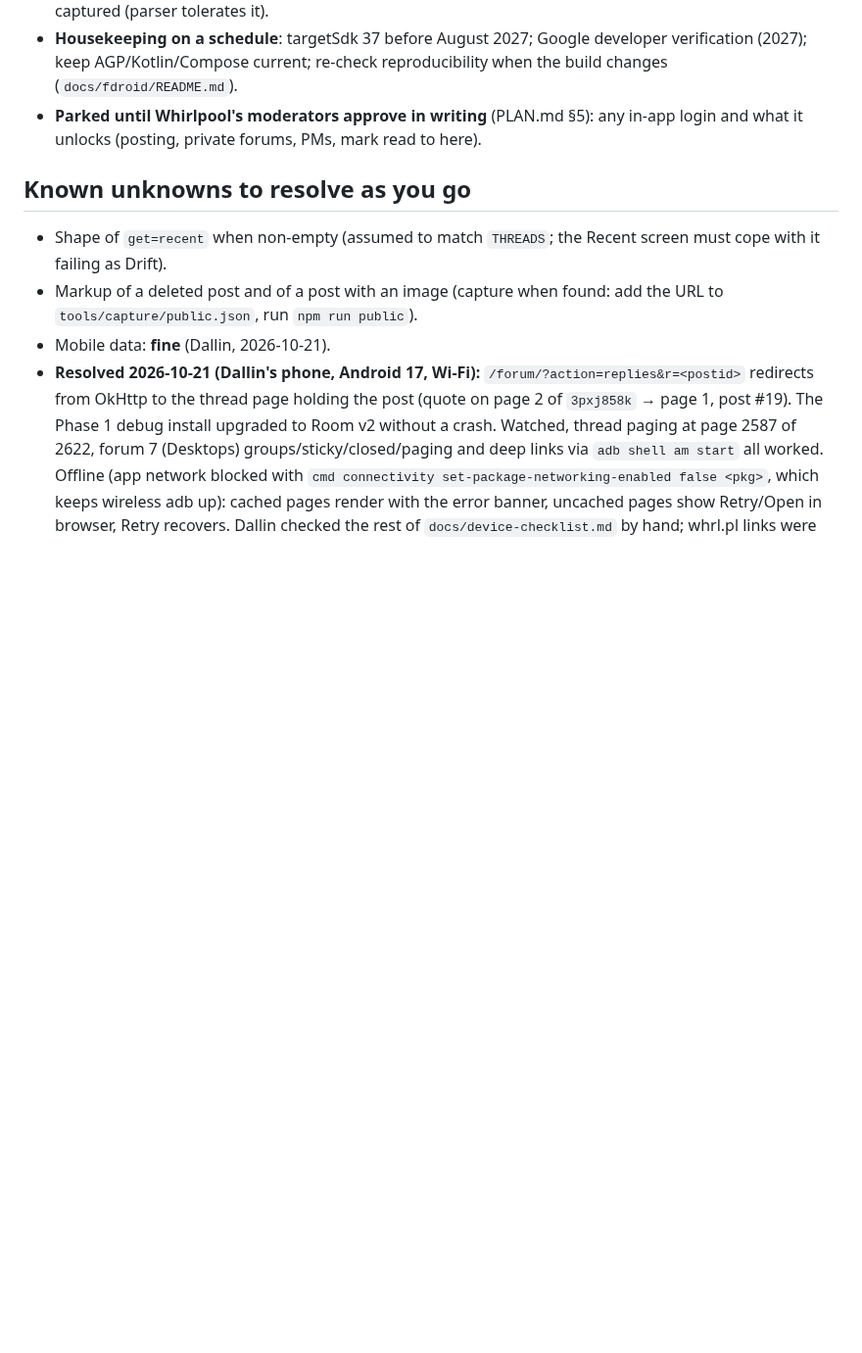
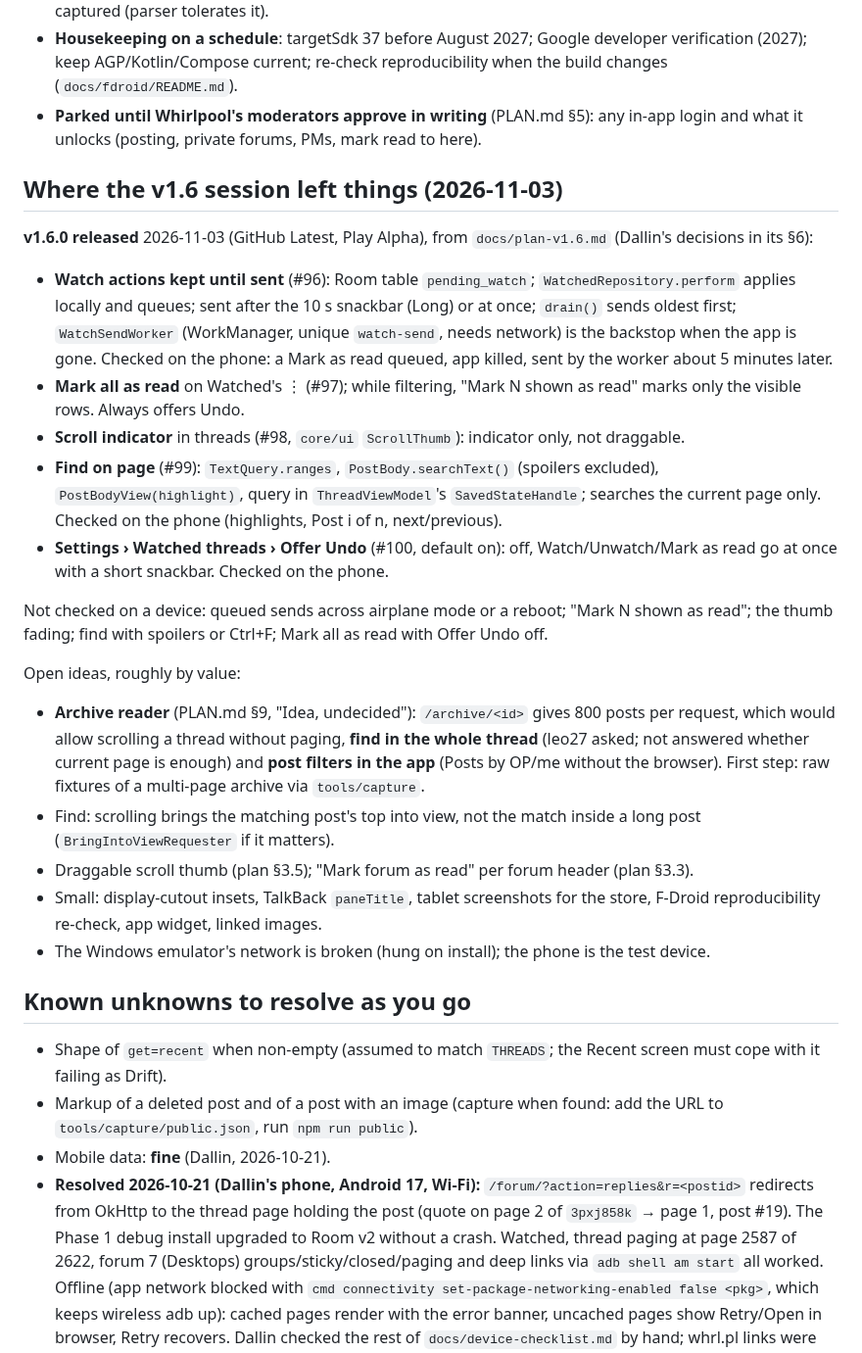
Before and after one commit to dalbo/whirl, a Markdown page: HANDOFF.md, the part around the change. Shown at 98% size. Rendered like a GitHub page; blank space fills up the shorter version.

Commit message:
HANDOFF: where the v1.6 session left things (#102)
Claude-Session: https://claude.ai/code/session_01RrNEhumQ2JjiFkgEGNRx9S

Co-authored-by: Dallin Howes <dallin@gosequential.com>
Co-authored-by: Claude Opus 5.5 <noreply@anthropic.com>

```diff
--- a/HANDOFF.md
+++ b/HANDOFF.md
@@ -130,6 +130,23 @@ Other candidates, roughly by value:
 - **Housekeeping on a schedule**: targetSdk 37 before August 2027; Google developer verification (2027); keep AGP/Kotlin/Compose current; re-check reproducibility when the build changes (`docs/fdroid/README.md`).
 - **Parked until Whirlpool's moderators approve in writing** (PLAN.md §5): any in-app login and what it unlocks (posting, private forums, PMs, mark read to here).
 
+## Where the v1.6 session left things (2026-11-03)
+**v1.6.0 released** 2026-11-03 (GitHub Latest, Play Alpha), from `docs/plan-v1.6.md` (Dallin's decisions in its §6):
+- **Watch actions kept until sent** (#96): Room table `pending_watch`; `WatchedRepository.perform` applies locally and queues; sent after the 10 s snackbar (Long) or at once; `drain()` sends oldest first; `WatchSendWorker` (WorkManager, unique `watch-send`, needs network) is the backstop when the app is gone. Checked on the phone: a Mark as read queued, app killed, sent by the worker about 5 minutes later.
+- **Mark all as read** on Watched's ⋮ (#97); while filtering, "Mark N shown as read" marks only the visible rows. Always offers Undo.
+- **Scroll indicator** in threads (#98, `core/ui` `ScrollThumb`): indicator only, not draggable.
+- **Find on page** (#99): `TextQuery.ranges`, `PostBody.searchText()` (spoilers excluded), `PostBodyView(highlight)`, query in `ThreadViewModel`'s `SavedStateHandle`; searches the current page only. Checked on the phone (highlights, Post i of n, next/previous).
+- **Settings › Watched threads › Offer Undo** (#100, default on): off, Watch/Unwatch/Mark as read go at once with a short snackbar. Checked on the phone.
+
+Not checked on a device: queued sends across airplane mode or a reboot; "Mark N shown as read"; the thumb fading; find with spoilers or Ctrl+F; Mark all as read with Offer Undo off.
+
+Open ideas, roughly by value:
+- **Archive reader** (PLAN.md §9, "Idea, undecided"): `/archive/<id>` gives 800 posts per request, which would allow scrolling a thread without paging, **find in the whole thread** (leo27 asked; not answered whether current page is enough) and **post filters in the app** (Posts by OP/me without the browser). First step: raw fixtures of a multi-page archive via `tools/capture`.
+- Find: scrolling brings the matching post's top into view, not the match inside a long post (`BringIntoViewRequester` if it matters).
+- Draggable scroll thumb (plan §3.5); "Mark forum as read" per forum header (plan §3.3).
+- Small: display-cutout insets, TalkBack `paneTitle`, tablet screenshots for the store, F-Droid reproducibility re-check, app widget, linked images.
+- The Windows emulator's network is broken (hung on install); the phone is the test device.
+
 ## Known unknowns to resolve as you go
 - Shape of `get=recent` when non-empty (assumed to match `THREADS`; the Recent screen must cope with it failing as Drift).
 - Markup of a deleted post and of a post with an image (capture when found: add the URL to `tools/capture/public.json`, run `npm run public`).
```
